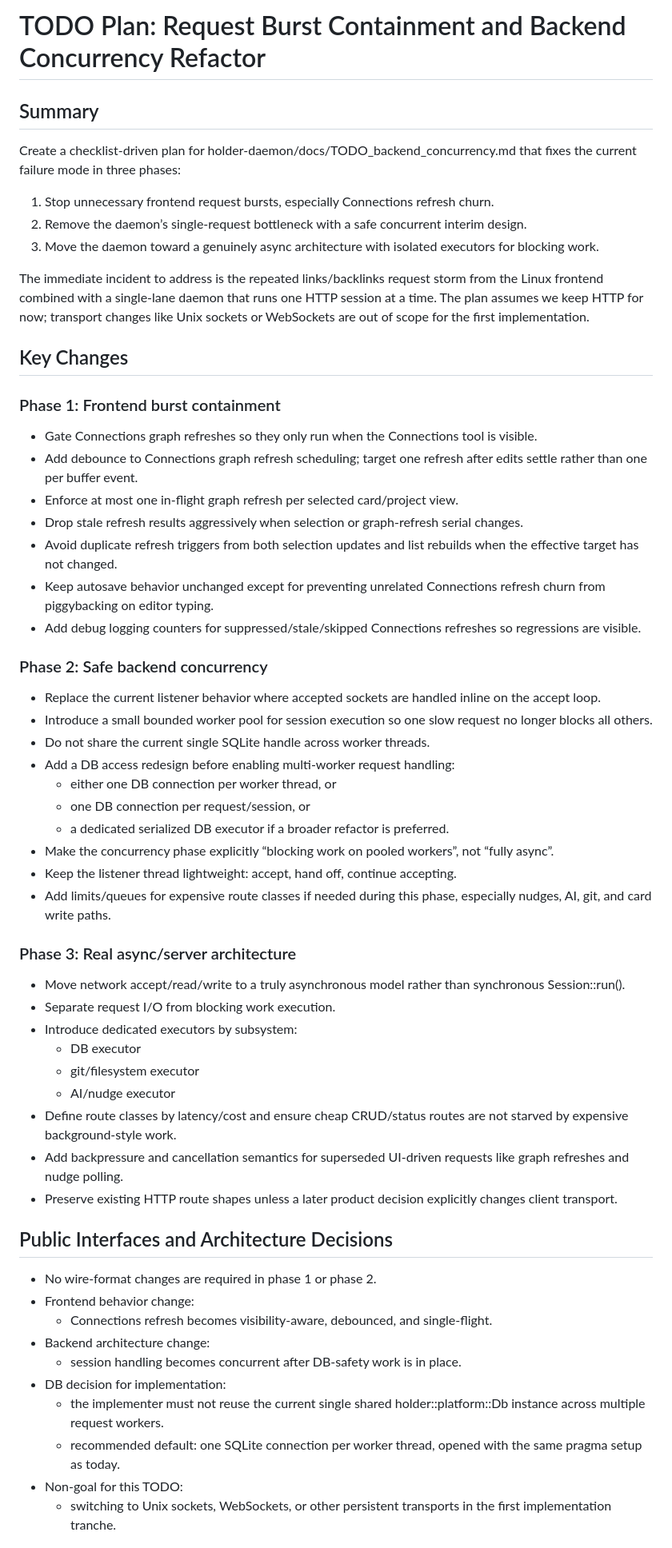
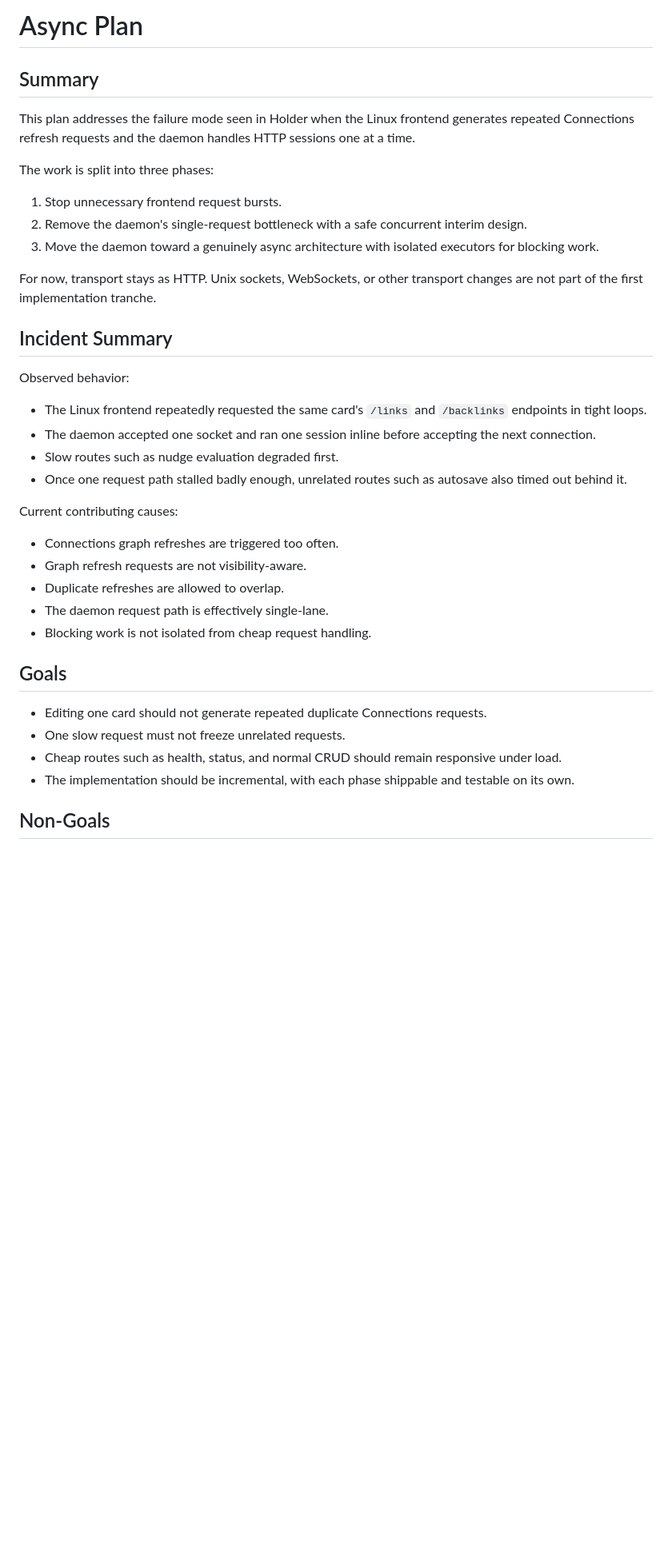
Before and after one commit to HolderTeam/holder-daemon, a Markdown page: docs/ASYNC_PLAN.md, the part around one of its changes. Shown at 80% size. Rendered like a GitHub page; blank space fills up the shorter version.

```diff
--- a/docs/ASYNC_PLAN.md
+++ b/docs/ASYNC_PLAN.md
@@ -1,63 +1,40 @@
-# TODO Plan: Request Burst Containment and Backend Concurrency Refactor
+# Async Plan
 
-  ## Summary
+## Summary
 
-  Create a checklist-driven plan for holder-daemon/docs/TODO_backend_concurrency.md that fixes the current failure mode in three phases:
+This plan addresses the failure mode seen in Holder when the Linux frontend generates repeated Connections refresh requests and the daemon handles HTTP sessions one at a time.
 
-  1. Stop unnecessary frontend request bursts, especially Connections refresh churn.
-  2. Remove the daemon’s single-request bottleneck with a safe concurrent interim design.
-  3. Move the daemon toward a genuinely async architecture with isolated executors for blocking work.
+The work is split into three phases:
 
-  The immediate incident to address is the repeated links/backlinks request storm from the Linux frontend combined with a single-lane daemon that runs one HTTP session at a time. The plan
-  assumes we keep HTTP for now; transport changes like Unix sockets or WebSockets are out of scope for the first implementation.
+1. Stop unnecessary frontend request bursts.
+2. Remove the daemon's single-request bottleneck with a safe concurrent interim design.
+3. Move the daemon toward a genuinely async architecture with isolated executors for blocking work.
 
-  ## Key Changes
+For now, transport stays as HTTP. Unix sockets, WebSockets, or other transport changes are not part of the first implementation tranche.
 
-  ### Phase 1: Frontend burst containment
+## Incident Summary
 
-  - Gate Connections graph refreshes so they only run when the Connections tool is visible.
-  - Add debounce to Connections graph refresh scheduling; target one refresh after edits settle rather than one per buffer event.
-  - Enforce at most one in-flight graph refresh per selected card/project view.
-  - Drop stale refresh results aggressively when selection or graph-refresh serial changes.
-  - Avoid duplicate refresh triggers from both selection updates and list rebuilds when the effective target has not changed.
-  - Keep autosave behavior unchanged except for preventing unrelated Connections refresh churn from piggybacking on editor typing.
-  - Add debug logging counters for suppressed/stale/skipped Connections refreshes so regressions are visible.
+Observed behavior:
 
-  ### Phase 2: Safe backend concurrency
+- The Linux frontend repeatedly requested the same card's `/links` and `/backlinks` endpoints in tight loops.
+- The daemon accepted one socket and ran one session inline before accepting the next connection.
+- Slow routes such as nudge evaluation degraded first.
+- Once one request path stalled badly enough, unrelated routes such as autosave also timed out behind it.
 
-  - Replace the current listener behavior where accepted sockets are handled inline on the accept loop.
-  - Introduce a small bounded worker pool for session execution so one slow request no longer blocks all others.
-  - Do not share the current single SQLite handle across worker threads.
-  - Add a DB access redesign before enabling multi-worker request handling:
-      - either one DB connection per worker thread, or
-      - one DB connection per request/session, or
-      - a dedicated serialized DB executor if a broader refactor is preferred.
-  - Make the concurrency phase explicitly “blocking work on pooled workers”, not “fully async”.
-  - Keep the listener thread lightweight: accept, hand off, continue accepting.
-  - Add limits/queues for expensive route classes if needed during this phase, especially nudges, AI, git, and card write paths.
+Current contributing causes:
 
-  ### Phase 3: Real async/server architecture
+- Connections graph refreshes are triggered too often.
+- Graph refresh requests are not visibility-aware.
+- Duplicate refreshes are allowed to overlap.
+- The daemon request path is effectively single-lane.
+- Blocking work is not isolated from cheap request handling.
 
-  - Move network accept/read/write to a truly asynchronous model rather than synchronous Session::run().
-  - Separate request I/O from blocking work execution.
-  - Introduce dedicated executors by subsystem:
-      - DB executor
-      - git/filesystem executor
-      - AI/nudge executor
-  - Define route classes by latency/cost and ensure cheap CRUD/status routes are not starved by expensive background-style work.
-  - Add backpressure and cancellation semantics for superseded UI-driven requests like graph refreshes and nudge polling.
-  - Preserve existing HTTP route shapes unless a later product decision explicitly changes client transport.
+## Goals
 
-  ## Public Interfaces and Architecture Decisions
+- Editing one card should not generate repeated duplicate Connections requests.
+- One slow request must not freeze unrelated requests.
+- Cheap routes such as health, status, and normal CRUD should remain responsive under load.
+- The implementation should be incremental, with each phase shippable and testable on its own.
 
-  - No wire-format changes are required in phase 1 or phase 2.
-  - Frontend behavior change:
-      - Connections refresh becomes visibility-aware, debounced, and single-flight.
-  - Backend architecture change:
-      - session handling becomes concurrent after DB-safety work is in place.
-  - DB decision for implementation:
-      - the implementer must not reuse the current single shared holder::platform::Db instance across multiple request workers.
-      - recommended default: one SQLite connection per worker thread, opened with the same pragma setup as today.
-  - Non-goal for this TODO:
-      - switching to Unix sockets, WebSockets, or other persistent transports in the first implementation tranche.
+## Non-Goals
 
```
Also changed, not shown: other parts of docs/ASYNC_PLAN.md (+122 -32 lines).
